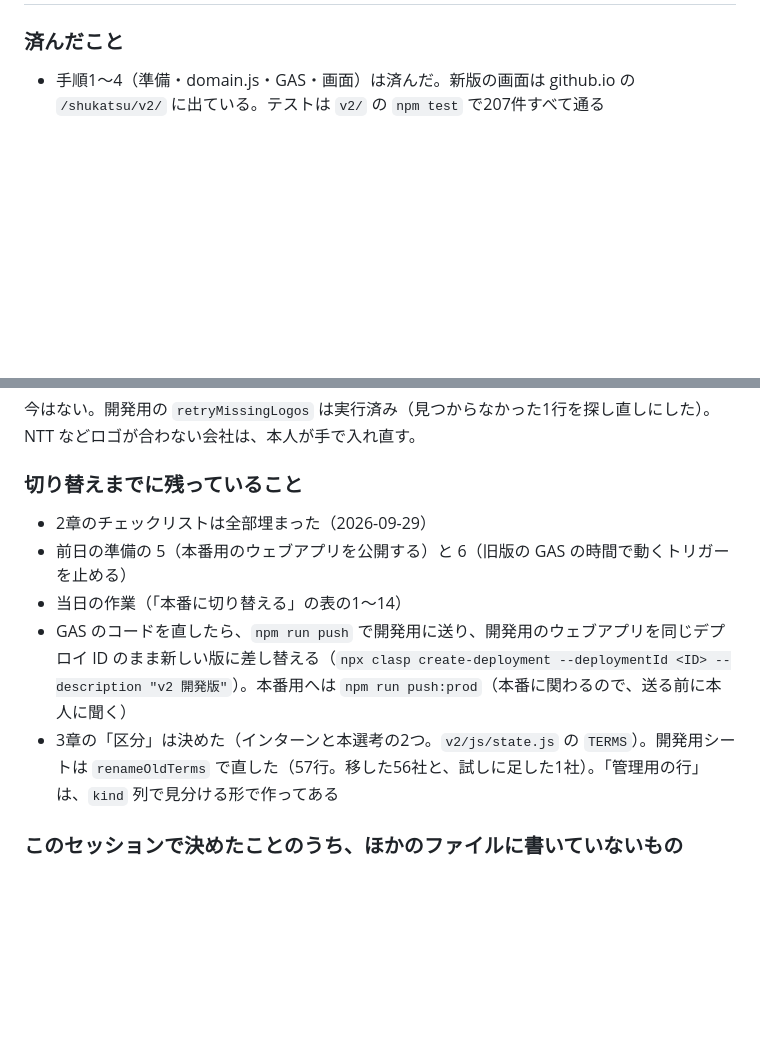
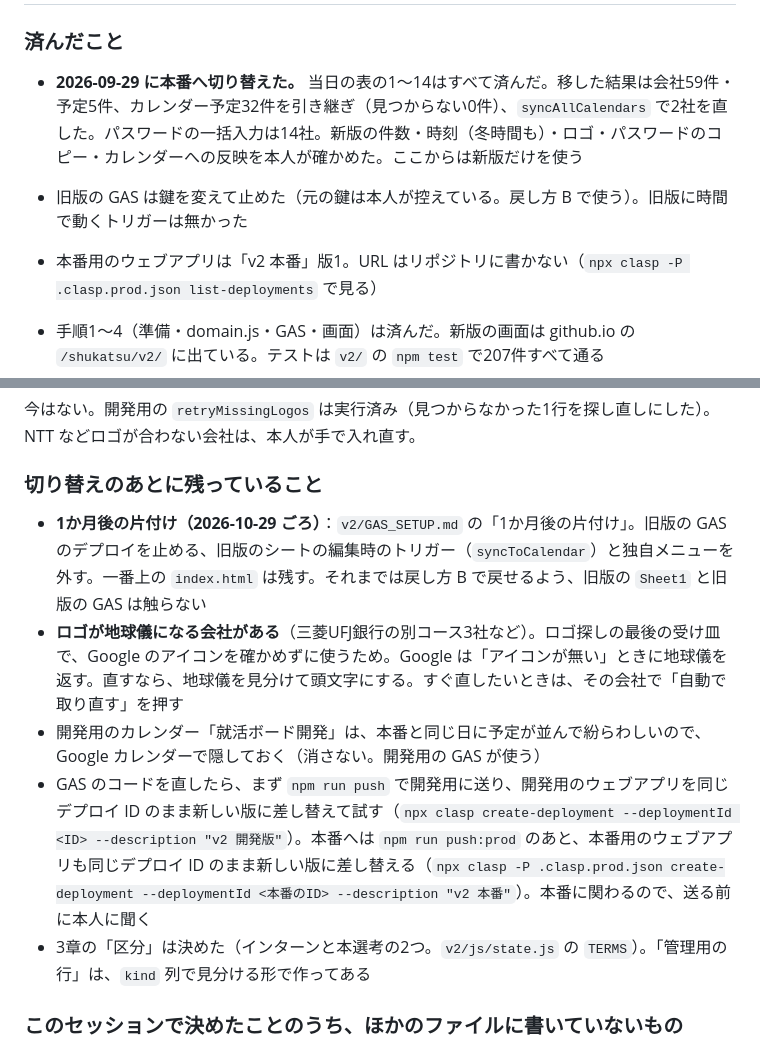
Before and after one commit to tsuchikamiyudai0215-del/shukatsu, a Markdown page: RENEWAL_PLAN.md, 2 parts joined by grey strips. GitHub-like rendering; blank space fills up the shorter version.

Commit message:
本番への切り替えが済んだこと（2026-09-29）と、切り替えのあとに残っていることを書く
Co-Authored-By: Claude Opus 5.5 <noreply@anthropic.com>

```diff
--- a/RENEWAL_PLAN.md
+++ b/RENEWAL_PLAN.md
@@ -311,5 +311,9 @@ sw.js / manifest.json
 
 ### 済んだこと
+
+- **2026-09-29 に本番へ切り替えた。** 当日の表の1〜14はすべて済んだ。移した結果は会社59件・予定5件、カレンダー予定32件を引き継ぎ（見つからない0件）、`syncAllCalendars` で2社を直した。パスワードの一括入力は14社。新版の件数・時刻（冬時間も）・ロゴ・パスワードのコピー・カレンダーへの反映を本人が確かめた。ここからは新版だけを使う
+- 旧版の GAS は鍵を変えて止めた（元の鍵は本人が控えている。戻し方 B で使う）。旧版に時間で動くトリガーは無かった
+- 本番用のウェブアプリは「v2 本番」版1。URL はリポジトリに書かない（`npx clasp -P .clasp.prod.json list-deployments` で見る）
 
 - 手順1〜4（準備・domain.js・GAS・画面）は済んだ。新版の画面は github.io の `/shukatsu/v2/` に出ている。テストは `v2/` の `npm test` で207件すべて通る
 - 開発用：単独の GAS プロジェクト「就活ボード v2（開発）」。スクリプトのプロパティ（シート・カレンダー・Drive の親フォルダ・鍵・`LEGACY_LOGOS`）は入れてある。ウェブアプリ「v2 開発版」は公開済みで、今は版5（ロゴの探し直しとスワイプの直しが入った版）。本番用 GAS にも同じコードを送ってある
@@ -324,13 +328,13 @@ sw.js / manifest.json
 
 今はない。開発用の `retryMissingLogos` は実行済み（見つからなかった1行を探し直しにした）。NTT などロゴが合わない会社は、本人が手で入れ直す。
 
-### 切り替えまでに残っていること
+### 切り替えのあとに残っていること
 
-- 2章のチェックリストは全部埋まった（2026-09-29）
-- 前日の準備の 5（本番用のウェブアプリを公開する）と 6（旧版の GAS の時間で動くトリガーを止める）
-- 当日の作業（「本番に切り替える」の表の1〜14）
-- GAS のコードを直したら、`npm run push` で開発用に送り、開発用のウェブアプリを同じデプロイ ID のまま新しい版に差し替える（`npx clasp create-deployment --deploymentId <ID> --description "v2 開発版"`）。本番用へは `npm run push:prod`（本番に関わるので、送る前に本人に聞く）
-- 3章の「区分」は決めた（インターンと本選考の2つ。`v2/js/state.js` の `TERMS`）。開発用シートは `renameOldTerms` で直した（57行。移した56社と、試しに足した1社）。「管理用の行」は、`kind` 列で見分ける形で作ってある
+- **1か月後の片付け（2026-10-29 ごろ）**：`v2/GAS_SETUP.md` の「1か月後の片付け」。旧版の GAS のデプロイを止める、旧版のシートの編集時のトリガー（`syncToCalendar`）と独自メニューを外す。一番上の `index.html` は残す。それまでは戻し方 B で戻せるよう、旧版の `Sheet1` と旧版の GAS は触らない
+- **ロゴが地球儀になる会社がある**（三菱UFJ銀行の別コース3社など）。ロゴ探しの最後の受け皿で、Google のアイコンを確かめずに使うため。Google は「アイコンが無い」ときに地球儀を返す。直すなら、地球儀を見分けて頭文字にする。すぐ直したいときは、その会社で「自動で取り直す」を押す
+- 開発用のカレンダー「就活ボード開発」は、本番と同じ日に予定が並んで紛らわしいので、Google カレンダーで隠しておく（消さない。開発用の GAS が使う）
+- GAS のコードを直したら、まず `npm run push` で開発用に送り、開発用のウェブアプリを同じデプロイ ID のまま新しい版に差し替えて試す（`npx clasp create-deployment --deploymentId <ID> --description "v2 開発版"`）。本番へは `npm run push:prod` のあと、本番用のウェブアプリも同じデプロイ ID のまま新しい版に差し替える（`npx clasp -P .clasp.prod.json create-deployment --deploymentId <本番のID> --description "v2 本番"`）。本番に関わるので、送る前に本人に聞く
+- 3章の「区分」は決めた（インターンと本選考の2つ。`v2/js/state.js` の `TERMS`）。「管理用の行」は、`kind` 列で見分ける形で作ってある
 
 ### このセッションで決めたことのうち、ほかのファイルに書いていないもの
 
```
Also changed, not shown: other parts of RENEWAL_PLAN.md (+1 -1 lines), v2/GAS_SETUP.md (+2 -0 lines).
